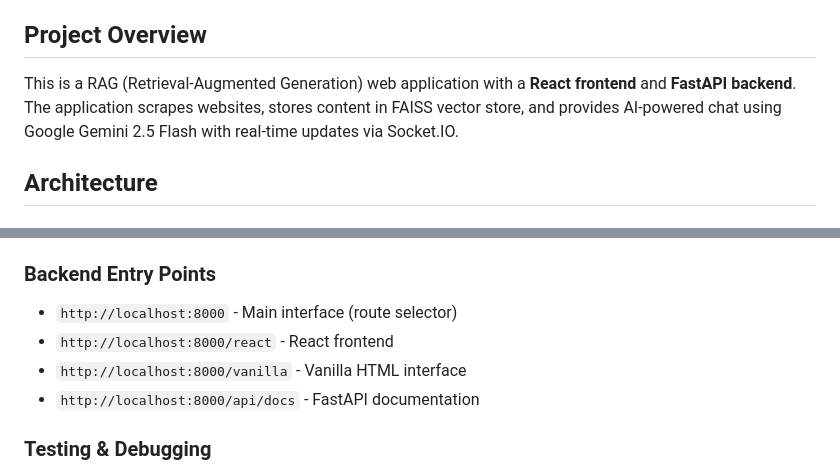
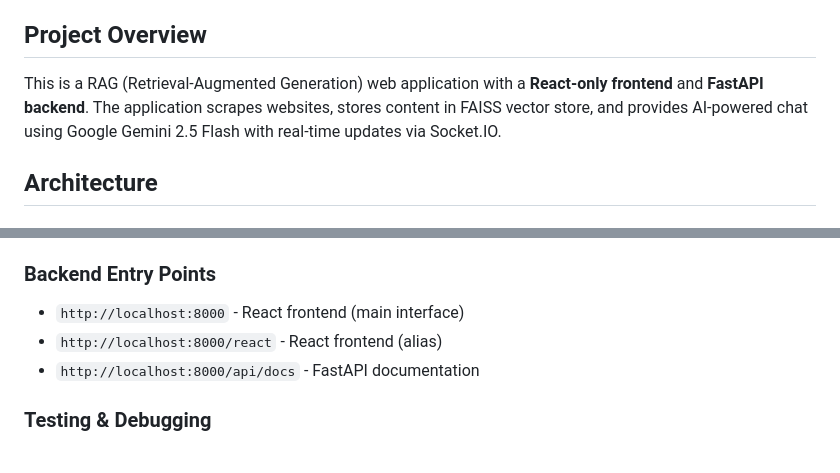
Before and after one commit to navin4078/webly, a Markdown page: CLAUDE.md, 2 parts joined by grey strips. Drawn GitHub-style.

```diff
--- a/CLAUDE.md
+++ b/CLAUDE.md
@@ -4,7 +4,7 @@ This file provides guidance to Claude Code (claude.ai/code) when working with co
 
 ## Project Overview
 
-This is a RAG (Retrieval-Augmented Generation) web application with a **React frontend** and **FastAPI backend**. The application scrapes websites, stores content in FAISS vector store, and provides AI-powered chat using Google Gemini 2.5 Flash with real-time updates via Socket.IO.
+This is a RAG (Retrieval-Augmented Generation) web application with a **React-only frontend** and **FastAPI backend**. The application scrapes websites, stores content in FAISS vector store, and provides AI-powered chat using Google Gemini 2.5 Flash with real-time updates via Socket.IO.
 
 ## Architecture
 
@@ -118,9 +118,8 @@ GET  /api/health          # Health check
 - `npm run eject` - Eject from Create React App (not recommended)
 
 ### Backend Entry Points
-- `http://localhost:8000` - Main interface (route selector)
-- `http://localhost:8000/react` - React frontend
-- `http://localhost:8000/vanilla` - Vanilla HTML interface
+- `http://localhost:8000` - React frontend (main interface)
+- `http://localhost:8000/react` - React frontend (alias)
 - `http://localhost:8000/api/docs` - FastAPI documentation
 
 ### Testing & Debugging
```
Also changed, not shown: README.md (+19 -21 lines).
